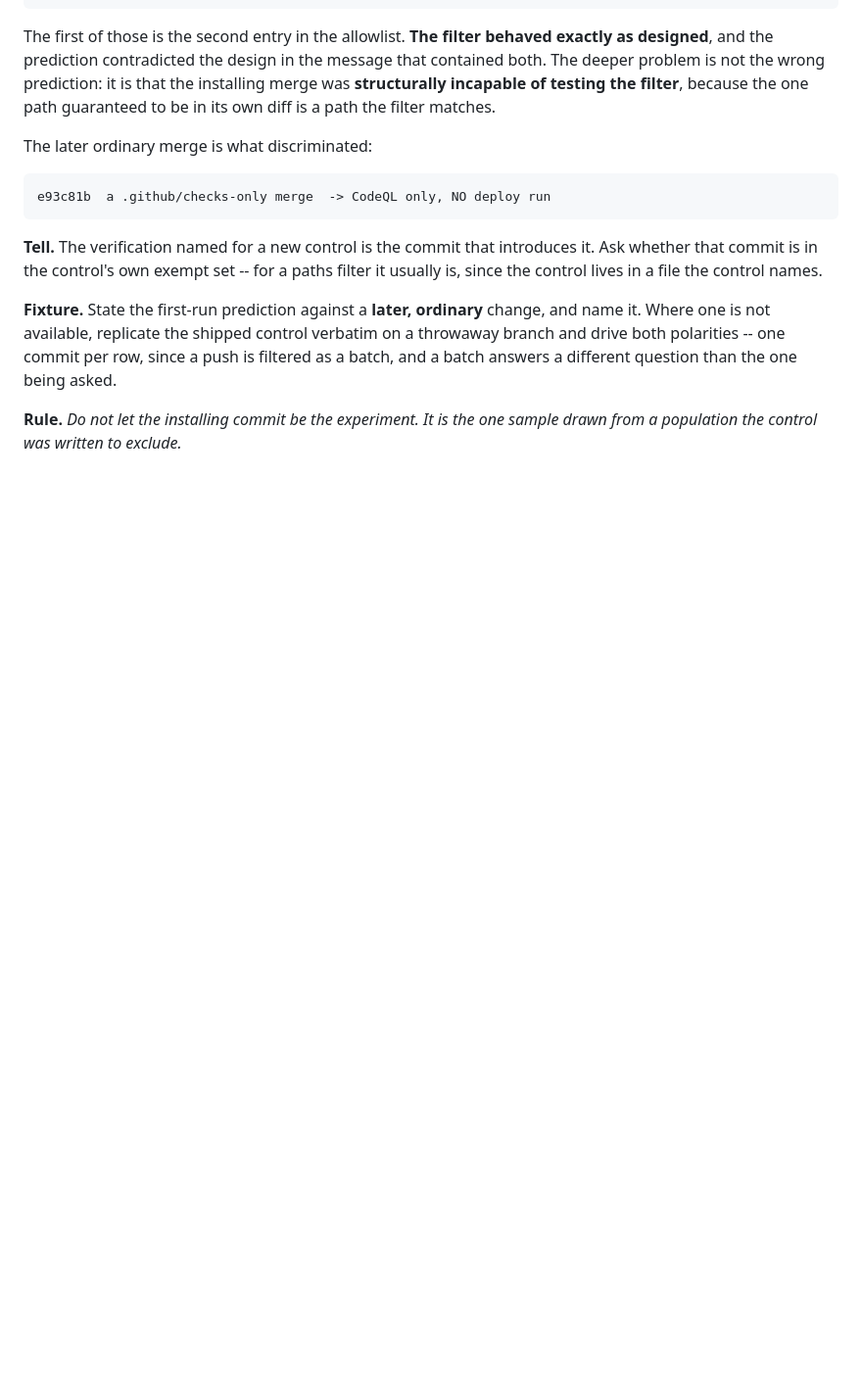
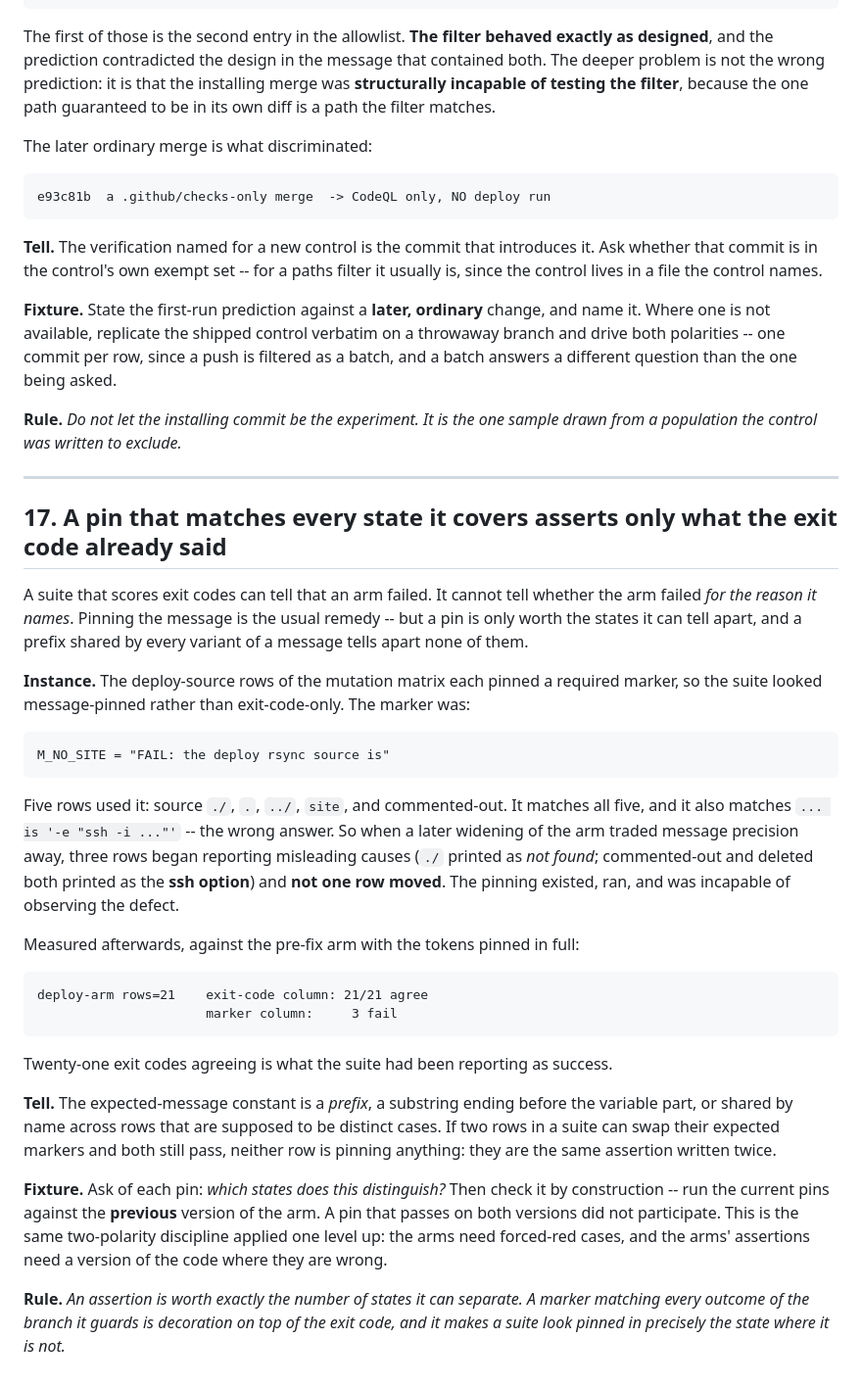
Before and after one commit to GraafG/degra.af, a Markdown page: .github/checks/FAILURE-SHAPES.md, the part around one of its changes. Shown at 98% size. Drawn GitHub-style; blank space fills up the shorter version.

````diff
--- a/.github/checks/FAILURE-SHAPES.md
+++ b/.github/checks/FAILURE-SHAPES.md
@@ -765,3 +808,52 @@ one being asked.
 
 **Rule.** *Do not let the installing commit be the experiment. It is the one
 sample drawn from a population the control was written to exclude.*
+
+---
+
+## 17. A pin that matches every state it covers asserts only what the exit code already said
+
+A suite that scores exit codes can tell that an arm failed. It cannot tell
+whether the arm failed *for the reason it names*. Pinning the message is the
+usual remedy -- but a pin is only worth the states it can tell apart, and a
+prefix shared by every variant of a message tells apart none of them.
+
+**Instance.** The deploy-source rows of the mutation matrix each pinned a
+required marker, so the suite looked message-pinned rather than exit-code-only.
+The marker was:
+
+```
+M_NO_SITE = "FAIL: the deploy rsync source is"
+```
+
+Five rows used it: source `./`, `.`, `../`, `site`, and commented-out. It matches
+all five, and it also matches `... is '-e "ssh -i ..."'` -- the wrong answer. So
+when a later widening of the arm traded message precision away, three rows began
+reporting misleading causes (`./` printed as *not found*; commented-out and
+deleted both printed as the **ssh option**) and **not one row moved**. The
+pinning existed, ran, and was incapable of observing the defect.
+
+Measured afterwards, against the pre-fix arm with the tokens pinned in full:
+
+```
+deploy-arm rows=21    exit-code column: 21/21 agree
+                      marker column:     3 fail
+```
+
+Twenty-one exit codes agreeing is what the suite had been reporting as success.
+
+**Tell.** The expected-message constant is a *prefix*, a substring ending before
+the variable part, or shared by name across rows that are supposed to be distinct
+cases. If two rows in a suite can swap their expected markers and both still
+pass, neither row is pinning anything: they are the same assertion written twice.
+
+**Fixture.** Ask of each pin: *which states does this distinguish?* Then check it
+by construction -- run the current pins against the **previous** version of the
+arm. A pin that passes on both versions did not participate. This is the same
+two-polarity discipline applied one level up: the arms need forced-red cases, and
+the arms' assertions need a version of the code where they are wrong.
+
+**Rule.** *An assertion is worth exactly the number of states it can separate.
+A marker matching every outcome of the branch it guards is decoration on top of
+the exit code, and it makes a suite look pinned in precisely the state where it
+is not.*
````
Also changed, not shown: other parts of .github/checks/FAILURE-SHAPES.md (+43 -0 lines).
